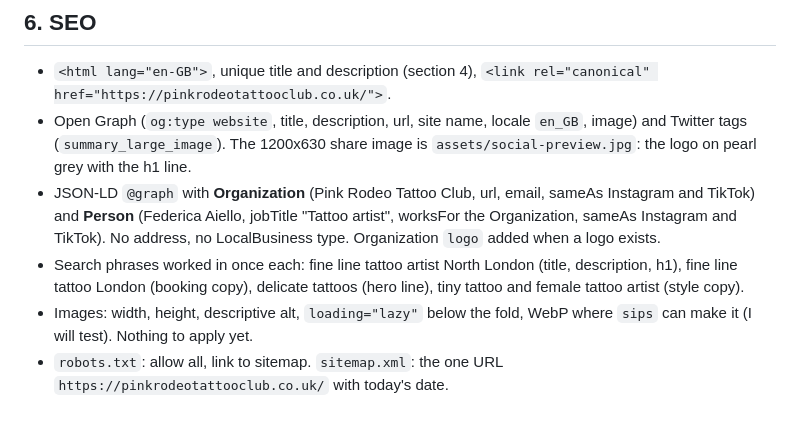
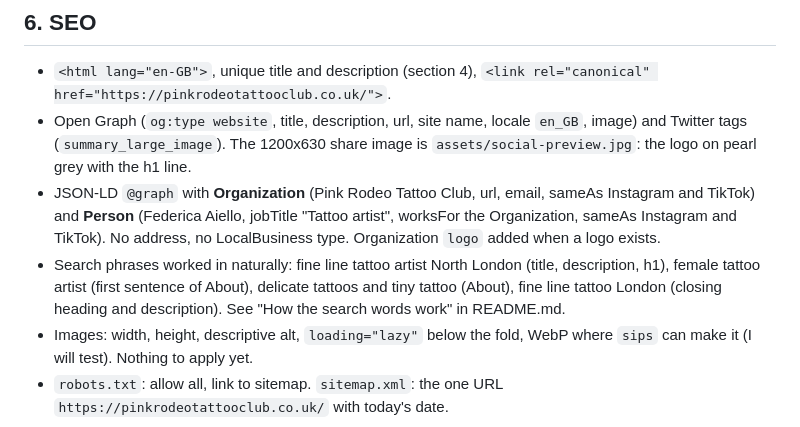
Before and after one commit to nunzioesca/pink-rodeo-tattoo-club, a Markdown page: SPEC.md, the part around the change. GitHub-like rendering.

Commit message:
SPEC: keyword placement after the About rewrite
Co-Authored-By: Claude Sonnet 5.5 <noreply@anthropic.com>

```diff
--- a/SPEC.md
+++ b/SPEC.md
@@ -139,7 +139,7 @@ Details:
 - `<html lang="en-GB">`, unique title and description (section 4), `<link rel="canonical" href="https://pinkrodeotattooclub.co.uk/">`.
 - Open Graph (`og:type website`, title, description, url, site name, locale `en_GB`, image) and Twitter tags (`summary_large_image`). The 1200x630 share image is `assets/social-preview.jpg`: the logo on pearl grey with the h1 line.
 - JSON-LD `@graph` with **Organization** (Pink Rodeo Tattoo Club, url, email, sameAs Instagram and TikTok) and **Person** (Federica Aiello, jobTitle "Tattoo artist", worksFor the Organization, sameAs Instagram and TikTok). No address, no LocalBusiness type. Organization `logo` added when a logo exists.
-- Search phrases worked in once each: fine line tattoo artist North London (title, description, h1), fine line tattoo London (booking copy), delicate tattoos (hero line), tiny tattoo and female tattoo artist (style copy).
+- Search phrases worked in naturally: fine line tattoo artist North London (title, description, h1), female tattoo artist (first sentence of About), delicate tattoos and tiny tattoo (About), fine line tattoo London (closing heading and description). See "How the search words work" in README.md.
 - Images: width, height, descriptive alt, `loading="lazy"` below the fold, WebP where `sips` can make it (I will test). Nothing to apply yet.
 - `robots.txt`: allow all, link to sitemap. `sitemap.xml`: the one URL `https://pinkrodeotattooclub.co.uk/` with today's date.
 
```
